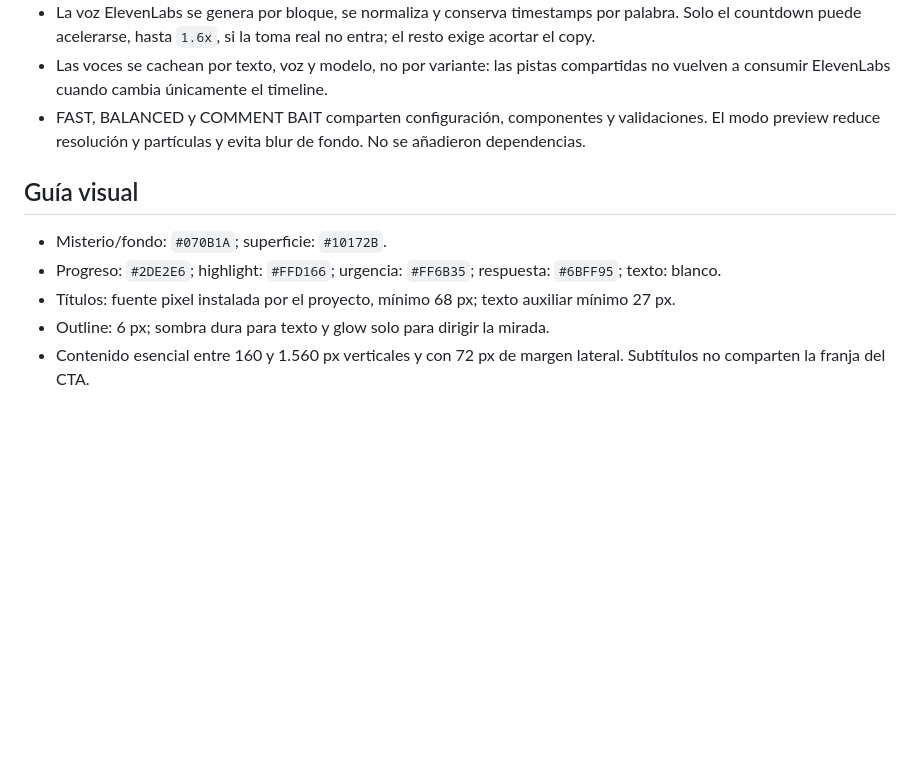
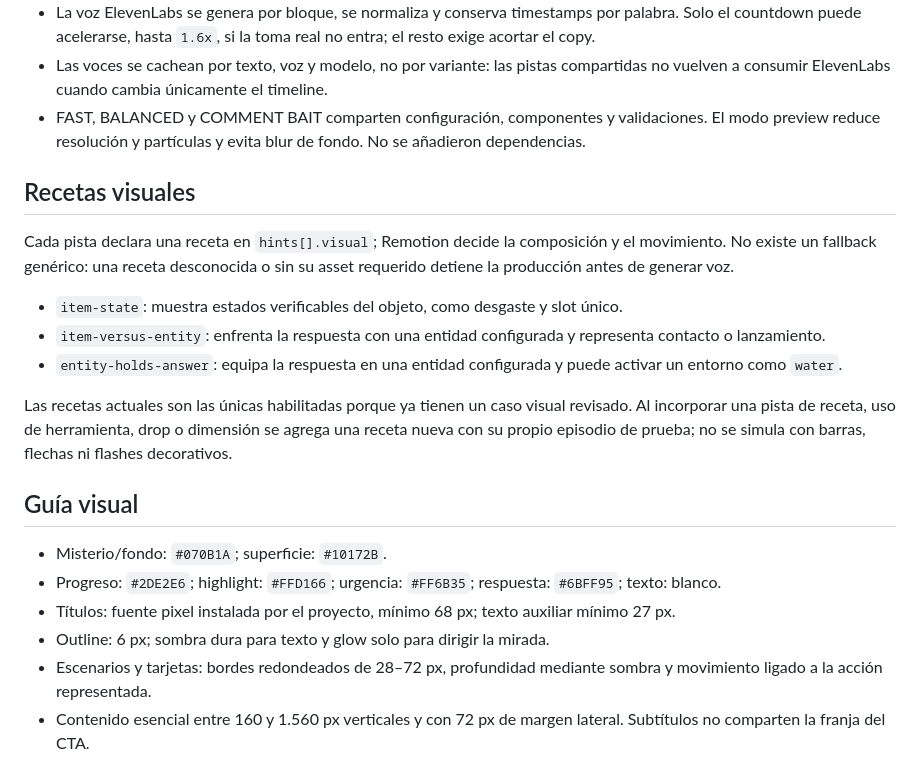
Before and after one commit to BrianGelhorn/WhatAmICraft, a Markdown page: docs/mystery-v2.md, the part around the change. Drawn GitHub-style; blank space fills up the shorter version.

Commit message:
docs: document mystery visual recipes

```diff
--- a/docs/mystery-v2.md
+++ b/docs/mystery-v2.md
@@ -18,12 +18,23 @@ Formato vertical 1080×1920 a 30 fps para Shorts, Reels y TikTok. El reto empiez
 - Las voces se cachean por texto, voz y modelo, no por variante: las pistas compartidas no vuelven a consumir ElevenLabs cuando cambia únicamente el timeline.
 - FAST, BALANCED y COMMENT BAIT comparten configuración, componentes y validaciones. El modo preview reduce resolución y partículas y evita blur de fondo. No se añadieron dependencias.
 
+## Recetas visuales
+
+Cada pista declara una receta en `hints[].visual`; Remotion decide la composición y el movimiento. No existe un fallback genérico: una receta desconocida o sin su asset requerido detiene la producción antes de generar voz.
+
+- `item-state`: muestra estados verificables del objeto, como desgaste y slot único.
+- `item-versus-entity`: enfrenta la respuesta con una entidad configurada y representa contacto o lanzamiento.
+- `entity-holds-answer`: equipa la respuesta en una entidad configurada y puede activar un entorno como `water`.
+
+Las recetas actuales son las únicas habilitadas porque ya tienen un caso visual revisado. Al incorporar una pista de receta, uso de herramienta, drop o dimensión se agrega una receta nueva con su propio episodio de prueba; no se simula con barras, flechas ni flashes decorativos.
+
 ## Guía visual
 
 - Misterio/fondo: `#070B1A`; superficie: `#10172B`.
 - Progreso: `#2DE2E6`; highlight: `#FFD166`; urgencia: `#FF6B35`; respuesta: `#6BFF95`; texto: blanco.
 - Títulos: fuente pixel instalada por el proyecto, mínimo 68 px; texto auxiliar mínimo 27 px.
 - Outline: 6 px; sombra dura para texto y glow solo para dirigir la mirada.
+- Escenarios y tarjetas: bordes redondeados de 28–72 px, profundidad mediante sombra y movimiento ligado a la acción representada.
 - Contenido esencial entre 160 y 1.560 px verticales y con 72 px de margen lateral. Subtítulos no comparten la franja del CTA.
 
 ## Hipótesis y A/B tests
```
